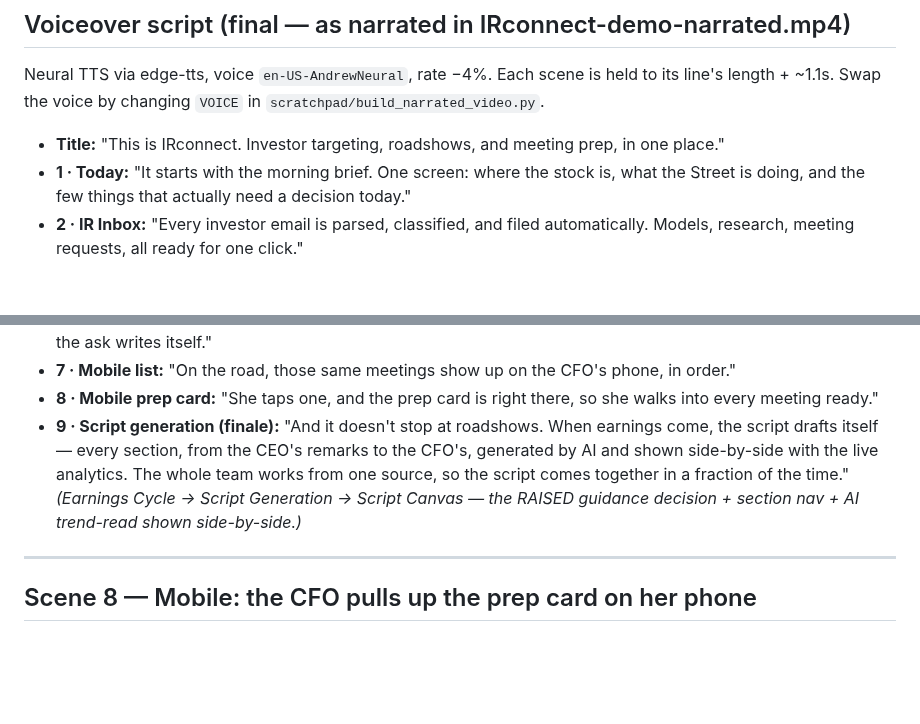
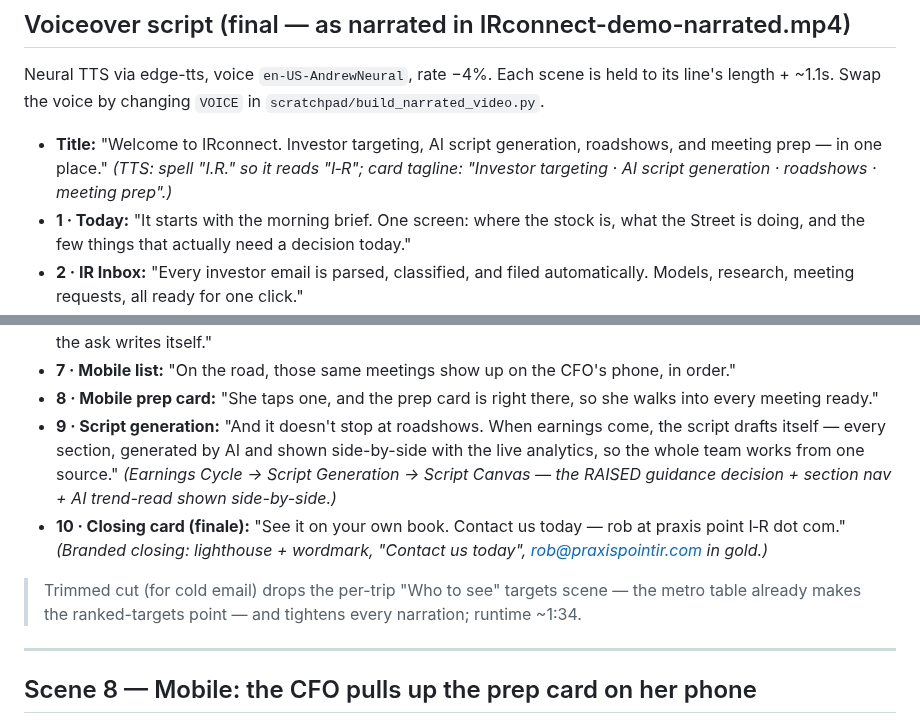
Before and after one commit to robbreza/praxis-iq, a Markdown page: docs/DEMO_SCRIPT.md, 2 parts joined by grey strips. Rendered like a GitHub page; blank space fills up the shorter version.

Commit message:
docs: demo script — AI-script-gen open, cut targets scene, add closing CTA
Co-Authored-By: Claude Opus 4.8 <noreply@anthropic.com>

```diff
--- a/docs/DEMO_SCRIPT.md
+++ b/docs/DEMO_SCRIPT.md
@@ -53,7 +53,7 @@ Capture these two expanded cards. The on-screen text below is what the live demo
 
 Neural TTS via edge-tts, voice `en-US-AndrewNeural`, rate −4%. Each scene is held to its line's length + ~1.1s. Swap the voice by changing `VOICE` in `scratchpad/build_narrated_video.py`.
 
-- **Title:** "This is IRconnect. Investor targeting, roadshows, and meeting prep, in one place."
+- **Title:** "Welcome to IRconnect. Investor targeting, AI script generation, roadshows, and meeting prep — in one place." *(TTS: spell "I.R." so it reads "I‑R"; card tagline: "Investor targeting · AI script generation · roadshows · meeting prep".)*
 - **1 · Today:** "It starts with the morning brief. One screen: where the stock is, what the Street is doing, and the few things that actually need a decision today."
 - **2 · IR Inbox:** "Every investor email is parsed, classified, and filed automatically. Models, research, meeting requests, all ready for one click."
 - **3 · Metro table (the differentiator):** "And here's the real difference. Day one, every investor, organized by city, in one place. Your current holders, whether they're adding or trimming, right next to the high-potential targets we've already ranked for you. It's the view most teams only get from an expensive legacy system. You get it on day one." *(Targeting → "Institutions & Peer Ownership By City/Metro Area" — holders, Tier-1-ready, ranked peer-owners, NDR status per metro.)*
@@ -63,7 +63,10 @@ Neural TTS via edge-tts, voice `en-US-AndrewNeural`, rate −4%. Each scene is h
 - **6 · Prep Cards:** "Here's the payoff. A prep card for every meeting, off the real ownership book. For a holder, it shows whether they're adding or trimming, and that they sit underweight versus a peer they already own. So the ask writes itself."
 - **7 · Mobile list:** "On the road, those same meetings show up on the CFO's phone, in order."
 - **8 · Mobile prep card:** "She taps one, and the prep card is right there, so she walks into every meeting ready."
-- **9 · Script generation (finale):** "And it doesn't stop at roadshows. When earnings come, the script drafts itself — every section, from the CEO's remarks to the CFO's, generated by AI and shown side-by-side with the live analytics. The whole team works from one source, so the script comes together in a fraction of the time." *(Earnings Cycle → Script Generation → Script Canvas — the RAISED guidance decision + section nav + AI trend-read shown side-by-side.)*
+- **9 · Script generation:** "And it doesn't stop at roadshows. When earnings come, the script drafts itself — every section, generated by AI and shown side-by-side with the live analytics, so the whole team works from one source." *(Earnings Cycle → Script Generation → Script Canvas — the RAISED guidance decision + section nav + AI trend-read shown side-by-side.)*
+- **10 · Closing card (finale):** "See it on your own book. Contact us today — rob at praxis point I‑R dot com." *(Branded closing: lighthouse + wordmark, "Contact us today", rob@praxispointir.com in gold.)*
+
+> Trimmed cut (for cold email) drops the per-trip "Who to see" targets scene — the metro table already makes the ranked-targets point — and tightens every narration; runtime ~1:34.
 
 ---
 
```
